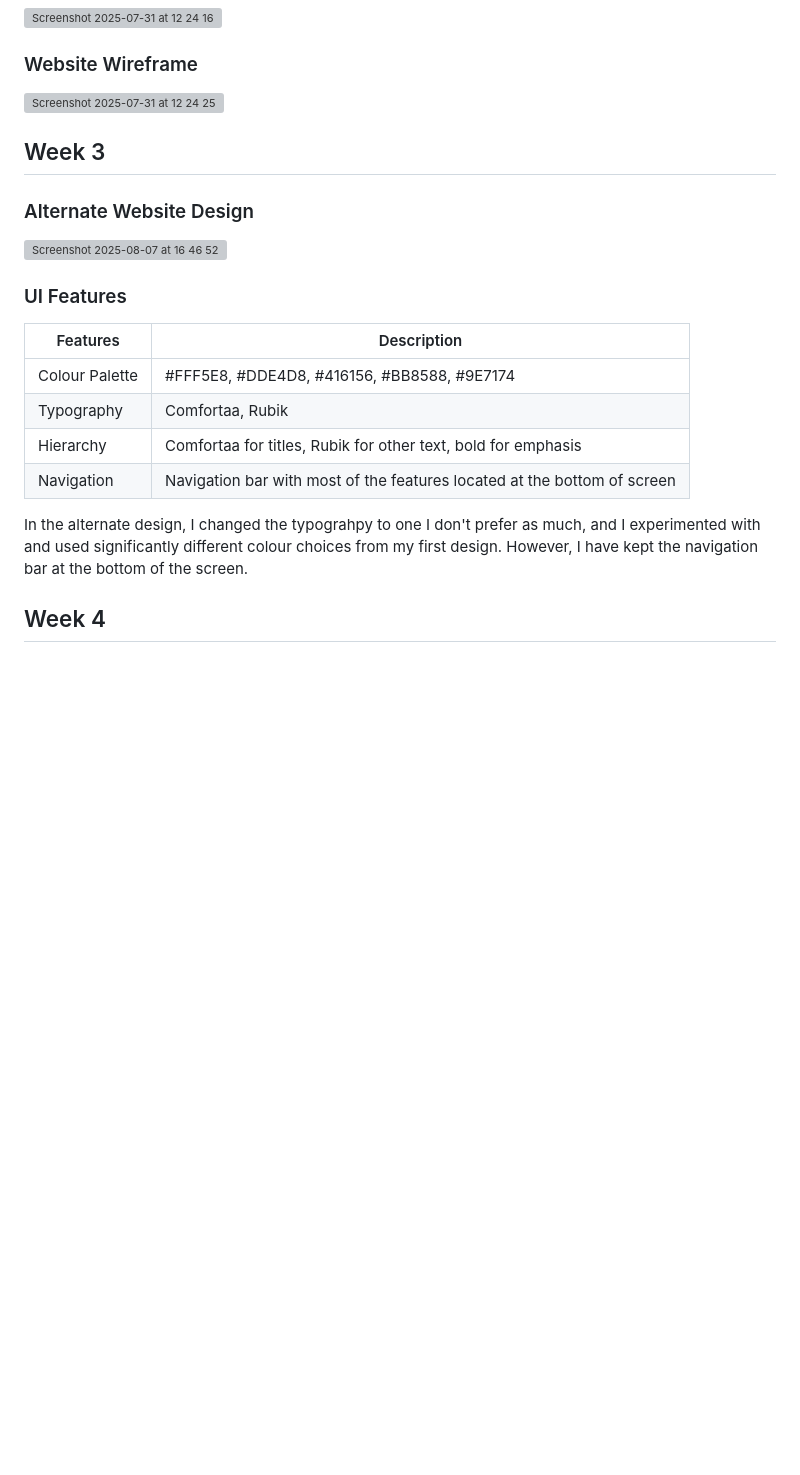
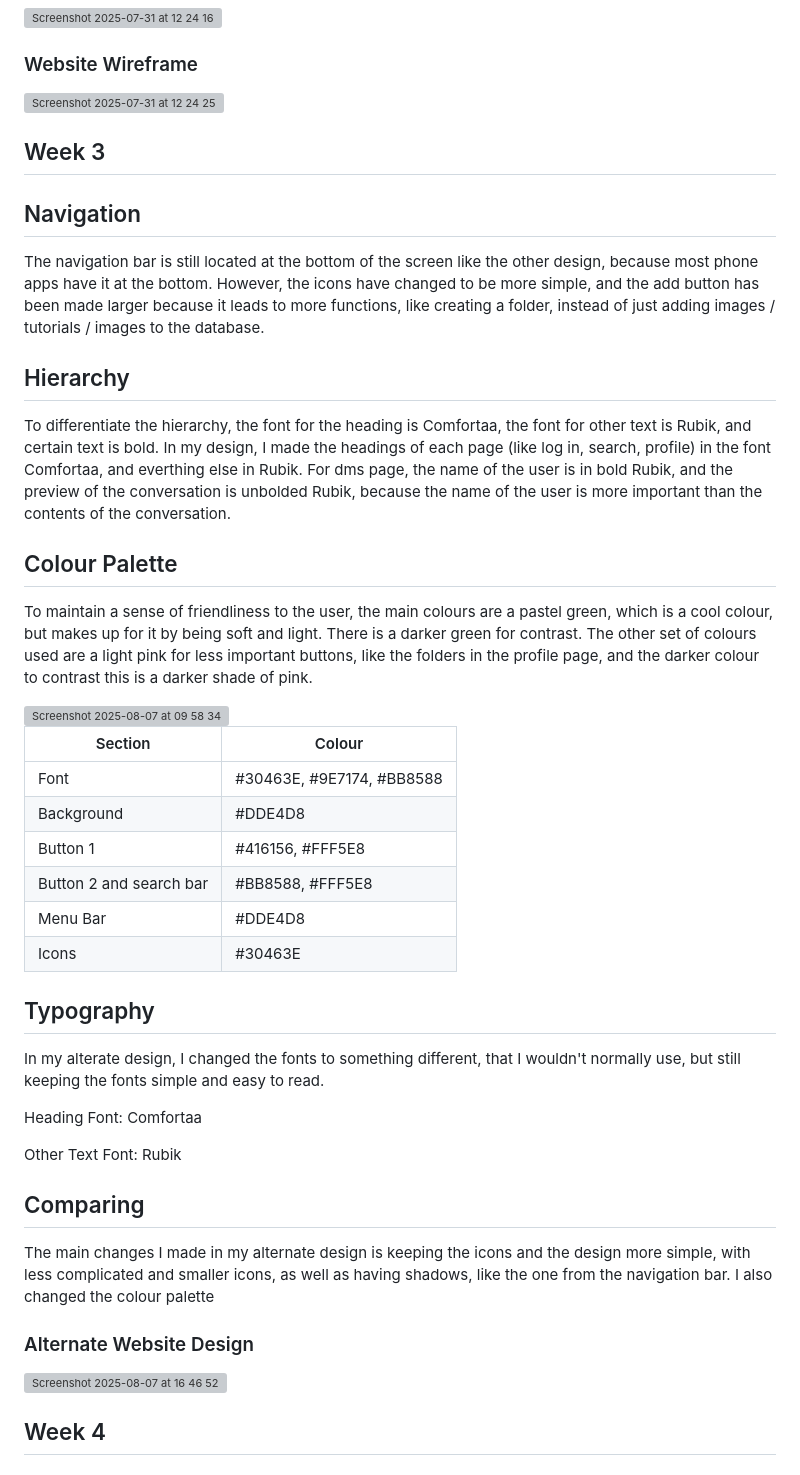
Before and after one commit to literally793/10CPT-AT3, a Markdown page: README.md, the part around the change. Rendered like a GitHub page; blank space fills up the shorter version; grey boxes are pictures that could not be loaded.

```diff
--- a/README.md
+++ b/README.md
@@ -64,19 +64,39 @@ Other Text Font: Montserrat
 <img width="1114" height="830" alt="Screenshot 2025-07-31 at 12 24 25" src="https://github.com/user-attachments/assets/664269b0-8619-4ca3-9a61-8cfecafbf9d9" />
 
 ## Week 3
+## Navigation
+The navigation bar is still located at the bottom of the screen like the other design, because most phone apps have it at the bottom. However, the icons have changed to be more simple, and the add button has been made larger because it leads to more functions, like creating a folder, instead of just adding images / tutorials / images to the database.
+
+## Hierarchy
+To differentiate the hierarchy, the font for the heading is Comfortaa, the font for other text is Rubik, and certain text is bold. In my design, I made the headings of each page (like log in, search, profile) in the font Comfortaa, and everthing else in Rubik. For dms page, the name of the user is in bold Rubik, and the preview of the conversation is unbolded Rubik, because the name of the user is more important than the contents of the conversation.
+
+## Colour Palette
+To maintain a sense of friendliness to the user, the main colours are a pastel green, which is a cool colour, but makes up for it by being soft and light. There is a darker green for contrast. The other set of colours used are a light pink for less important buttons, like the folders in the profile page, and the darker colour to contrast this is a darker shade of pink.
+
+<img width="1437" height="514" alt="Screenshot 2025-08-07 at 09 58 34" src="https://github.com/user-attachments/assets/de54016d-aaa4-4681-8de2-abe588c9bd32" />
+
+| Section | Colour |
+| ----------- | ----------- |
+| Font | #30463E, #9E7174, #BB8588 |
+| Background | #DDE4D8 |
+| Button 1 | #416156, #FFF5E8 |
+| Button 2 and search bar | #BB8588, #FFF5E8 |
+| Menu Bar | #DDE4D8 |
+| Icons | #30463E |
+
+## Typography
+In my alterate design, I changed the fonts to something different, that I wouldn't normally use, but still keeping the fonts simple and easy to read.
+
+Heading Font: Comfortaa
+
+Other Text Font: Rubik
+
+## Comparing
+The main changes I made in my alternate design is keeping the icons and the design more simple, with less complicated and smaller icons, as well as having shadows, like the one from the navigation bar. I also changed the colour palette
+
 ### Alternate Website Design
 
 <img width="893" height="394" alt="Screenshot 2025-08-07 at 16 46 52" src="https://github.com/user-attachments/assets/d415b5f3-a45d-40cb-bb46-eba58a1c1188" />
-
-### UI Features
-| Features | Description |
-| ----------- | ----------- |
-| Colour Palette | #FFF5E8, #DDE4D8, #416156, #BB8588, #9E7174 |
-| Typography | Comfortaa, Rubik |
-| Hierarchy | Comfortaa for titles, Rubik for other text, bold for emphasis |
-| Navigation | Navigation bar with most of the features located at the bottom of screen |
-
-In the alternate design, I changed the typograhpy to one I don't prefer as much, and I experimented with and used significantly different colour choices from my first design. However, I have kept the navigation bar at the bottom of the screen.
 
 ## Week 4
 ### Flowchart
```
